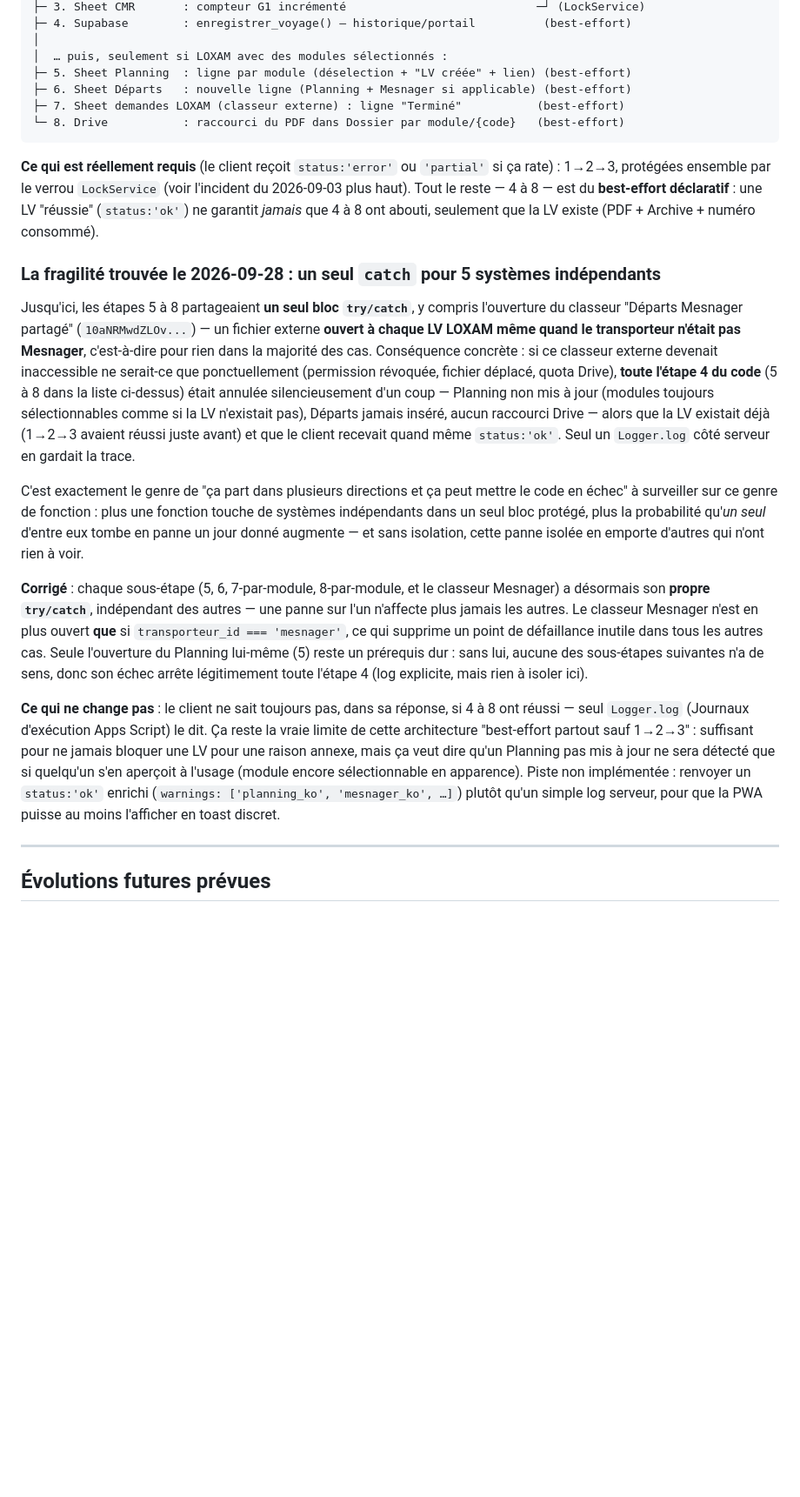
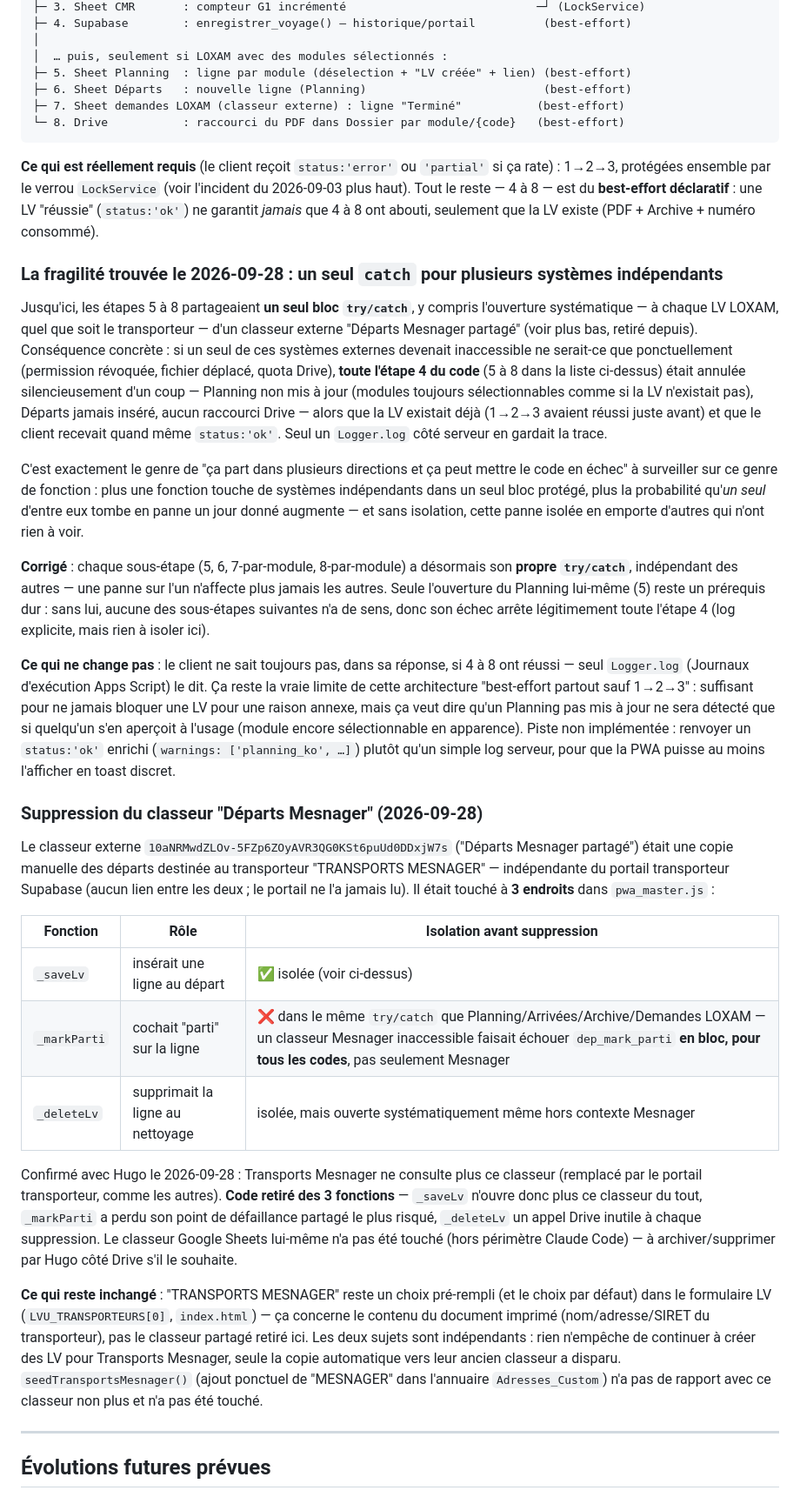
Before and after one commit to hugmsg/sonotrad-pwa, a Markdown page: CLAUDE_LV.md, the part around one of its changes. Shown at 87% size. GitHub-like rendering; blank space fills up the shorter version.

Commit message:
Documente le retrait du classeur "Départs Mesnager"
Confirmé avec Hugo le 2026-09-28 : Transports Mesnager ne consulte plus
ce classeur (remplacé par le portail transporteur). Code retiré côté
sonotrad-scripts (voir commit "Retire le classeur Départs Mesnager" dans
ce repo) — cette mise à jour documente les 3 fonctions concernées, dont
_markParti qui était le point de défaillance le plus risqué (même
try/catch que Planning/Arrivées/Archive/Demandes LOXAM, panne Mesnager =
échec de dep_mark_parti en bloc pour tous les codes).

Précise aussi ce qui NE change pas : Transports Mesnager reste le
transporteur pré-rempli par défaut du formulaire LV (contenu du document
imprimé), sans rapport avec le classeur partagé retiré.

Co-Authored-By: Claude Sonnet 5 <noreply@anthropic.com>

````diff
--- a/CLAUDE_LV.md
+++ b/CLAUDE_LV.md
@@ -600,7 +600,7 @@ _saveLv(payload)
 │
 │  … puis, seulement si LOXAM avec des modules sélectionnés :
 ├─ 5. Sheet Planning  : ligne par module (déselection + "LV créée" + lien) (best-effort)
-├─ 6. Sheet Départs   : nouvelle ligne (Planning + Mesnager si applicable) (best-effort)
+├─ 6. Sheet Départs   : nouvelle ligne (Planning)                          (best-effort)
 ├─ 7. Sheet demandes LOXAM (classeur externe) : ligne "Terminé"           (best-effort)
 └─ 8. Drive           : raccourci du PDF dans Dossier par module/{code}   (best-effort)
 ```
@@ -611,19 +611,18 @@ rate) : 1→2→3, protégées ensemble par le verrou `LockService` (voir l'inci
 "réussie" (`status:'ok'`) ne garantit *jamais* que 4 à 8 ont abouti, seulement que la LV
 existe (PDF + Archive + numéro consommé).
 
-### La fragilité trouvée le 2026-09-28 : un seul `catch` pour 5 systèmes indépendants
+### La fragilité trouvée le 2026-09-28 : un seul `catch` pour plusieurs systèmes indépendants
 
 Jusqu'ici, les étapes 5 à 8 partageaient **un seul bloc `try/catch`**, y compris
-l'ouverture du classeur "Départs Mesnager partagé" (`10aNRMwdZLOv...`) — un fichier
-externe **ouvert à chaque LV LOXAM même quand le transporteur n'était pas Mesnager**,
-c'est-à-dire pour rien dans la majorité des cas. Conséquence concrète : si ce classeur
-externe devenait inaccessible ne serait-ce que ponctuellement (permission révoquée,
-fichier déplacé, quota Drive), **toute l'étape 4 du code** (5 à 8 dans la liste
-ci-dessus) était annulée silencieusement d'un coup — Planning non mis à jour (modules
-toujours sélectionnables comme si la LV n'existait pas), Départs jamais inséré, aucun
-raccourci Drive — alors que la LV existait déjà (1→2→3 avaient réussi juste avant) et
-que le client recevait quand même `status:'ok'`. Seul un `Logger.log` côté serveur en
-gardait la trace.
+l'ouverture systématique — à chaque LV LOXAM, quel que soit le transporteur — d'un
+classeur externe "Départs Mesnager partagé" (voir plus bas, retiré depuis). Conséquence
+concrète : si un seul de ces systèmes externes devenait inaccessible ne serait-ce que
+ponctuellement (permission révoquée, fichier déplacé, quota Drive), **toute l'étape 4 du
+code** (5 à 8 dans la liste ci-dessus) était annulée silencieusement d'un coup — Planning
+non mis à jour (modules toujours sélectionnables comme si la LV n'existait pas), Départs
+jamais inséré, aucun raccourci Drive — alors que la LV existait déjà (1→2→3 avaient
+réussi juste avant) et que le client recevait quand même `status:'ok'`. Seul un
+`Logger.log` côté serveur en gardait la trace.
 
 C'est exactement le genre de "ça part dans plusieurs directions et ça peut mettre le
 code en échec" à surveiller sur ce genre de fonction : plus une fonction touche de
@@ -631,13 +630,11 @@ systèmes indépendants dans un seul bloc protégé, plus la probabilité qu'*un
 eux tombe en panne un jour donné augmente — et sans isolation, cette panne isolée en
 emporte d'autres qui n'ont rien à voir.
 
-**Corrigé** : chaque sous-étape (5, 6, 7-par-module, 8-par-module, et le classeur
-Mesnager) a désormais son **propre `try/catch`**, indépendant des autres — une panne sur
-l'un n'affecte plus jamais les autres. Le classeur Mesnager n'est en plus ouvert **que**
-si `transporteur_id === 'mesnager'`, ce qui supprime un point de défaillance inutile dans
-tous les autres cas. Seule l'ouverture du Planning lui-même (5) reste un prérequis dur :
-sans lui, aucune des sous-étapes suivantes n'a de sens, donc son échec arrête légitimement
-toute l'étape 4 (log explicite, mais rien à isoler ici).
+**Corrigé** : chaque sous-étape (5, 6, 7-par-module, 8-par-module) a désormais son
+**propre `try/catch`**, indépendant des autres — une panne sur l'un n'affecte plus jamais
+les autres. Seule l'ouverture du Planning lui-même (5) reste un prérequis dur : sans lui,
+aucune des sous-étapes suivantes n'a de sens, donc son échec arrête légitimement toute
+l'étape 4 (log explicite, mais rien à isoler ici).
 
 **Ce qui ne change pas** : le client ne sait toujours pas, dans sa réponse, si 4 à 8 ont
 réussi — seul `Logger.log` (Journaux d'exécution Apps Script) le dit. Ça reste la vraie
@@ -645,8 +642,36 @@ limite de cette architecture "best-effort partout sauf 1→2→3" : suffisant po
 bloquer une LV pour une raison annexe, mais ça veut dire qu'un Planning pas mis à jour ne
 sera détecté que si quelqu'un s'en aperçoit à l'usage (module encore sélectionnable en
 apparence). Piste non implémentée : renvoyer un `status:'ok'` enrichi
-(`warnings: ['planning_ko', 'mesnager_ko', …]`) plutôt qu'un simple log serveur, pour que
-la PWA puisse au moins l'afficher en toast discret.
+(`warnings: ['planning_ko', …]`) plutôt qu'un simple log serveur, pour que la PWA puisse
+au moins l'afficher en toast discret.
+
+### Suppression du classeur "Départs Mesnager" (2026-09-28)
+
+Le classeur externe `10aNRMwdZLOv-5FZp6ZOyAVR3QG0KSt6puUd0DDxjW7s` ("Départs Mesnager
+partagé") était une copie manuelle des départs destinée au transporteur "TRANSPORTS
+MESNAGER" — indépendante du portail transporteur Supabase (aucun lien entre les deux ;
+le portail ne l'a jamais lu). Il était touché à **3 endroits** dans `pwa_master.js` :
+
+| Fonction | Rôle | Isolation avant suppression |
+|---|---|---|
+| `_saveLv` | insérait une ligne au départ | ✅ isolée (voir ci-dessus) |
+| `_markParti` | cochait "parti" sur la ligne | ❌ dans le même `try/catch` que Planning/Arrivées/Archive/Demandes LOXAM — un classeur Mesnager inaccessible faisait échouer `dep_mark_parti` **en bloc, pour tous les codes**, pas seulement Mesnager |
+| `_deleteLv` | supprimait la ligne au nettoyage | isolée, mais ouverte systématiquement même hors contexte Mesnager |
+
+Confirmé avec Hugo le 2026-09-28 : Transports Mesnager ne consulte plus ce classeur
+(remplacé par le portail transporteur, comme les autres). **Code retiré des 3
+fonctions** — `_saveLv` n'ouvre donc plus ce classeur du tout, `_markParti` a perdu son
+point de défaillance partagé le plus risqué, `_deleteLv` un appel Drive inutile à chaque
+suppression. Le classeur Google Sheets lui-même n'a pas été touché (hors périmètre
+Claude Code) — à archiver/supprimer par Hugo côté Drive s'il le souhaite.
+
+**Ce qui reste inchangé** : "TRANSPORTS MESNAGER" reste un choix pré-rempli (et le choix
+par défaut) dans le formulaire LV (`LVU_TRANSPORTEURS[0]`, `index.html`) — ça concerne le
+contenu du document imprimé (nom/adresse/SIRET du transporteur), pas le classeur partagé
+retiré ici. Les deux sujets sont indépendants : rien n'empêche de continuer à créer des LV
+pour Transports Mesnager, seule la copie automatique vers leur ancien classeur a disparu.
+`seedTransportsMesnager()` (ajout ponctuel de "MESNAGER" dans l'annuaire
+`Adresses_Custom`) n'a pas de rapport avec ce classeur non plus et n'a pas été touché.
 
 ---
 
````
Also changed, not shown: other parts of CLAUDE_LV.md (+1 -1 lines).
